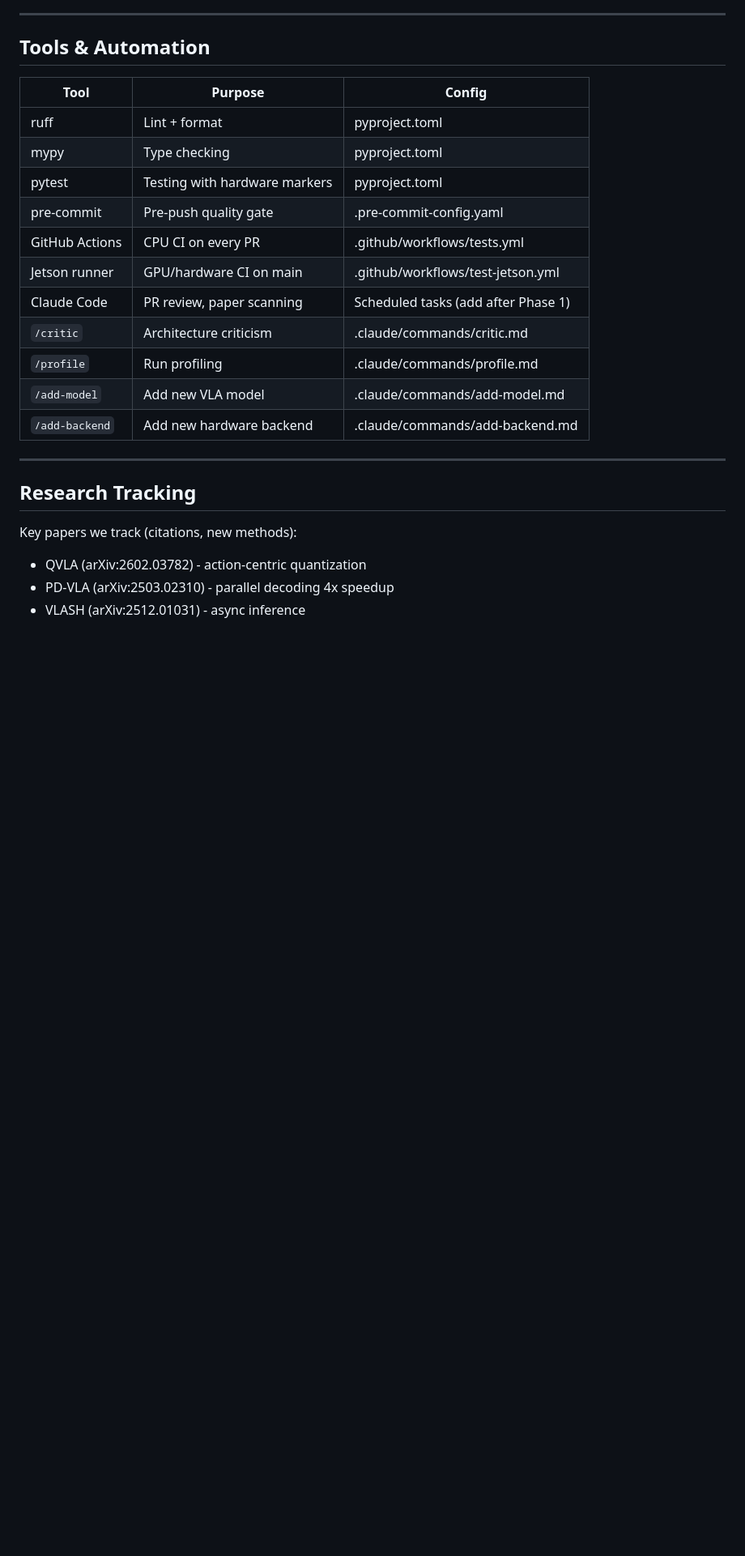
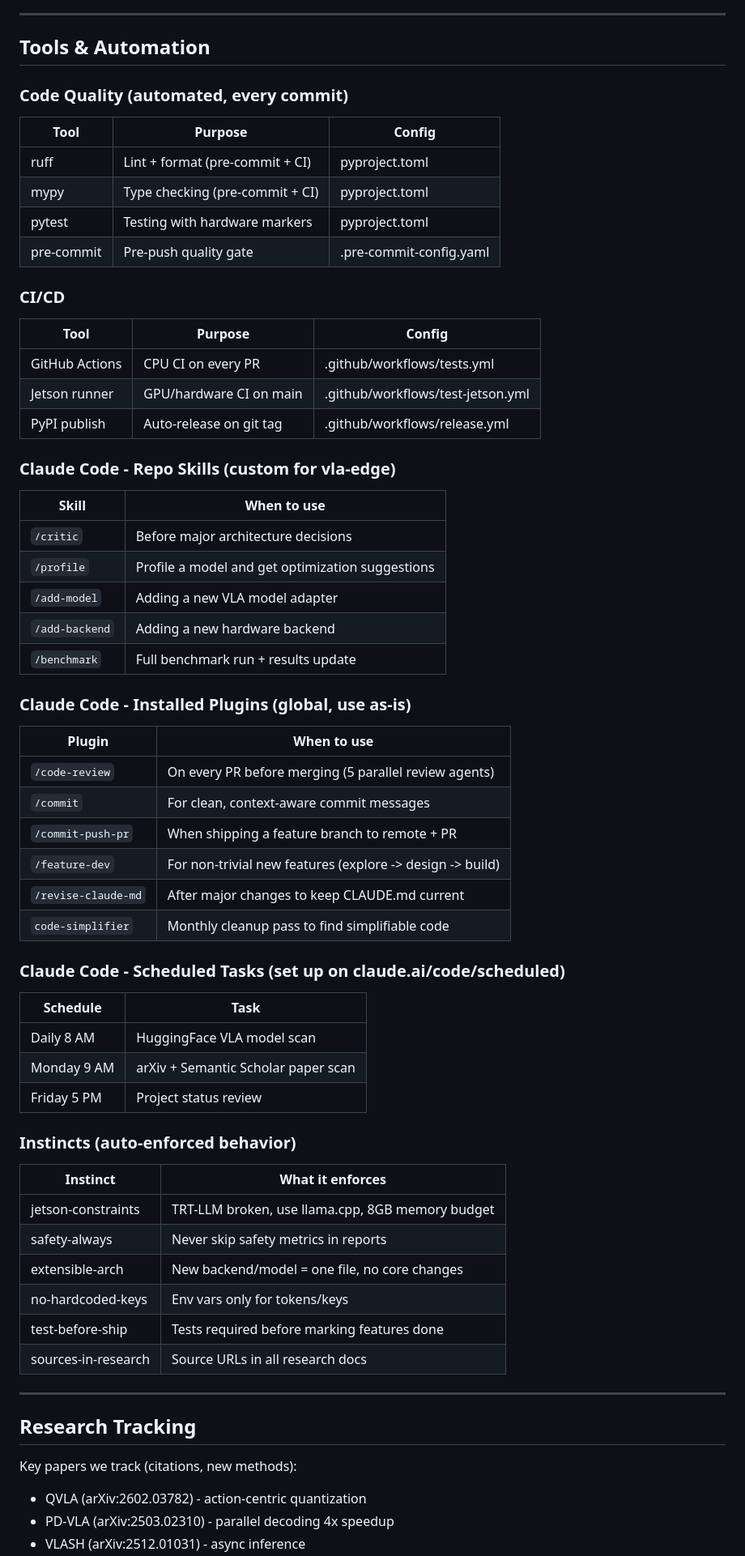
Before and after one commit to krishnam94/vla-edge, a Markdown page: docs/META_ENGINEERING.md, the part around one of its changes. Shown at 81% size. Drawn GitHub-style; blank space fills up the shorter version.

```diff
--- a/docs/META_ENGINEERING.md
+++ b/docs/META_ENGINEERING.md
@@ -103,19 +133,56 @@ severity levels (warning vs critical).
 
 ## Tools & Automation
 
+### Code Quality (automated, every commit)
 | Tool | Purpose | Config |
 |------|---------|--------|
-| ruff | Lint + format | pyproject.toml |
-| mypy | Type checking | pyproject.toml |
+| ruff | Lint + format (pre-commit + CI) | pyproject.toml |
+| mypy | Type checking (pre-commit + CI) | pyproject.toml |
 | pytest | Testing with hardware markers | pyproject.toml |
 | pre-commit | Pre-push quality gate | .pre-commit-config.yaml |
+
+### CI/CD
+| Tool | Purpose | Config |
+|------|---------|--------|
 | GitHub Actions | CPU CI on every PR | .github/workflows/tests.yml |
 | Jetson runner | GPU/hardware CI on main | .github/workflows/test-jetson.yml |
-| Claude Code | PR review, paper scanning | Scheduled tasks (add after Phase 1) |
-| `/critic` | Architecture criticism | .claude/commands/critic.md |
-| `/profile` | Run profiling | .claude/commands/profile.md |
-| `/add-model` | Add new VLA model | .claude/commands/add-model.md |
-| `/add-backend` | Add new hardware backend | .claude/commands/add-backend.md |
+| PyPI publish | Auto-release on git tag | .github/workflows/release.yml |
+
+### Claude Code - Repo Skills (custom for vla-edge)
+| Skill | When to use |
+|-------|------------|
+| `/critic` | Before major architecture decisions |
+| `/profile` | Profile a model and get optimization suggestions |
+| `/add-model` | Adding a new VLA model adapter |
+| `/add-backend` | Adding a new hardware backend |
+| `/benchmark` | Full benchmark run + results update |
+
+### Claude Code - Installed Plugins (global, use as-is)
+| Plugin | When to use |
+|--------|------------|
+| `/code-review` | On every PR before merging (5 parallel review agents) |
+| `/commit` | For clean, context-aware commit messages |
+| `/commit-push-pr` | When shipping a feature branch to remote + PR |
+| `/feature-dev` | For non-trivial new features (explore -> design -> build) |
+| `/revise-claude-md` | After major changes to keep CLAUDE.md current |
+| `code-simplifier` | Monthly cleanup pass to find simplifiable code |
+
+### Claude Code - Scheduled Tasks (set up on claude.ai/code/scheduled)
+| Schedule | Task |
+|----------|------|
+| Daily 8 AM | HuggingFace VLA model scan |
+| Monday 9 AM | arXiv + Semantic Scholar paper scan |
+| Friday 5 PM | Project status review |
+
+### Instincts (auto-enforced behavior)
+| Instinct | What it enforces |
+|----------|-----------------|
+| jetson-constraints | TRT-LLM broken, use llama.cpp, 8GB memory budget |
+| safety-always | Never skip safety metrics in reports |
+| extensible-arch | New backend/model = one file, no core changes |
+| no-hardcoded-keys | Env vars only for tokens/keys |
+| test-before-ship | Tests required before marking features done |
+| sources-in-research | Source URLs in all research docs |
 
 ---
 
```
Also changed, not shown: other parts of docs/META_ENGINEERING.md (+39 -9 lines).
